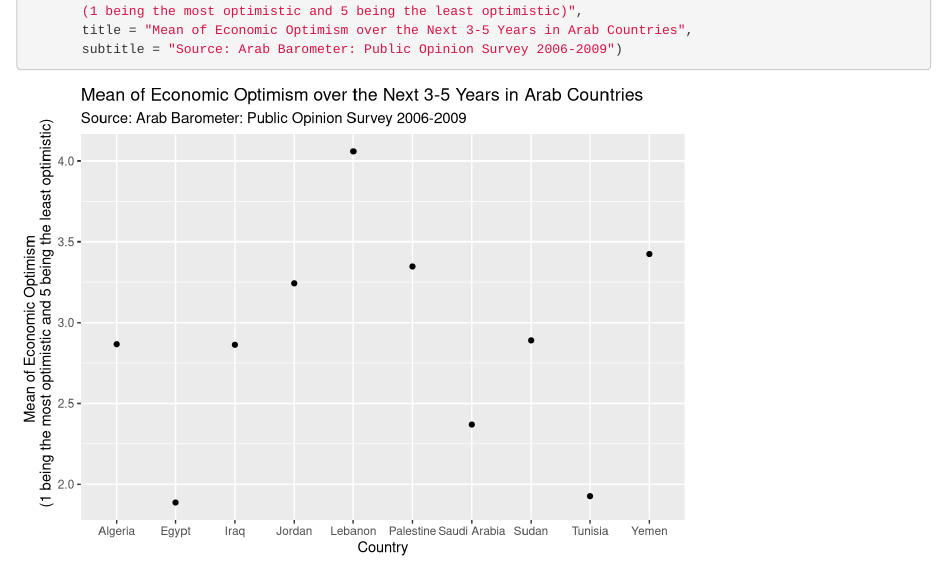
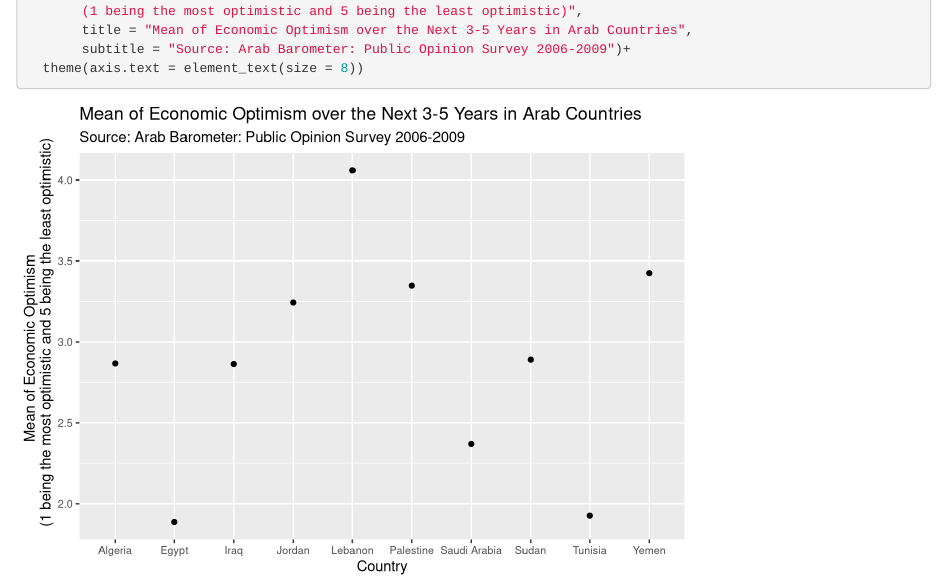
Before and after one commit to aliasalwir/gov50-final-project, an R Markdown document (index.Rmd): the page in a window 1100 px wide, from 1560 px down. Rendered offline with R 4.5, knitr and Pandoc, with nearby package versions; drawn as R Markdown's standard HTML page in place of the format the file asks for.

Commit message:
i fixed the font size!

````diff
--- a/index.Rmd
+++ b/index.Rmd
@@ -66,5 +66,6 @@ data_plot |>
        y = "Mean of Economic Optimism
        (1 being the most optimistic and 5 being the least optimistic)",
        title = "Mean of Economic Optimism over the Next 3-5 Years in Arab Countries",
-       subtitle = "Source: Arab Barometer: Public Opinion Survey 2006-2009")
+       subtitle = "Source: Arab Barometer: Public Opinion Survey 2006-2009")+
+  theme(axis.text = element_text(size = 8))
 ```
````
Also changed, not shown: index.html, 1 other file.
